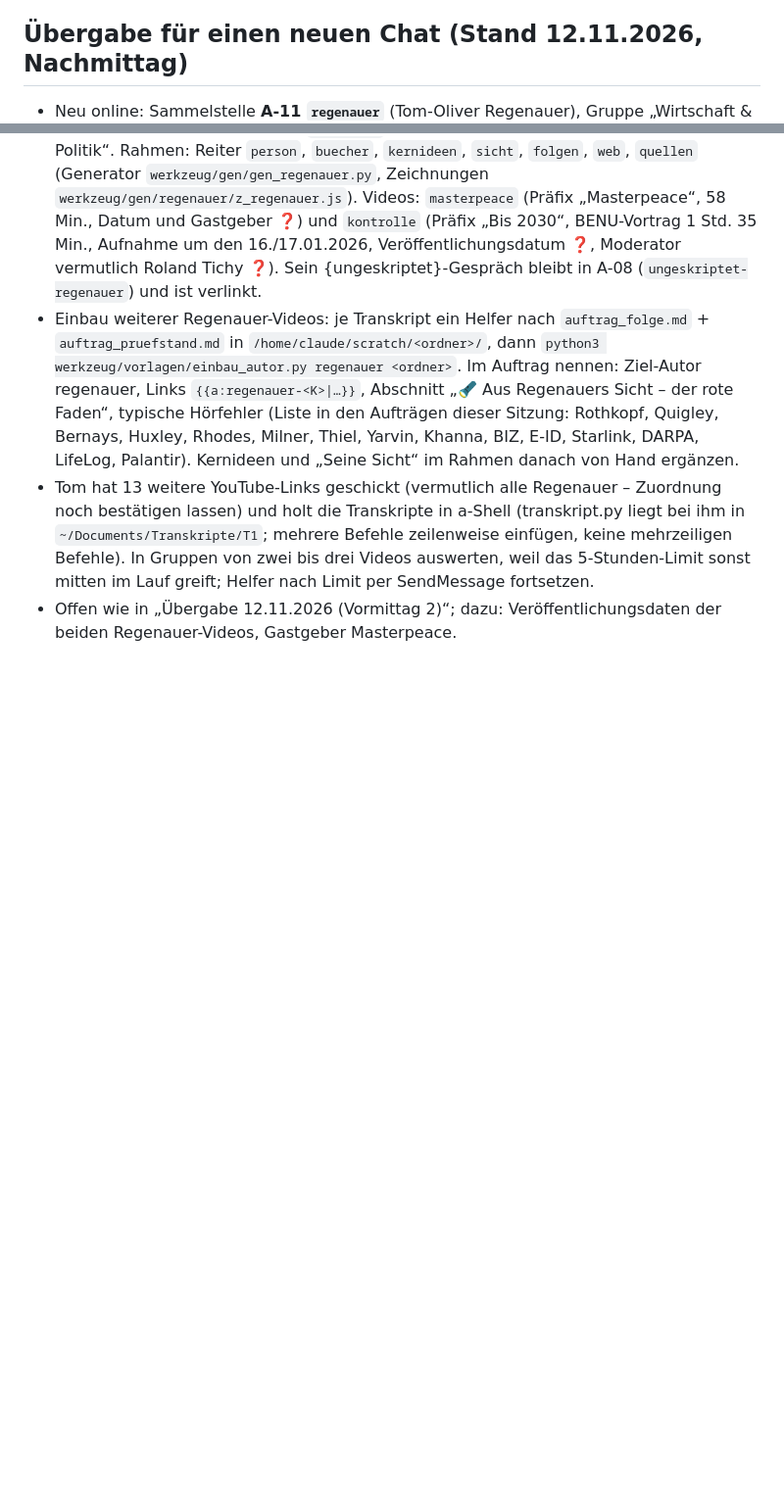
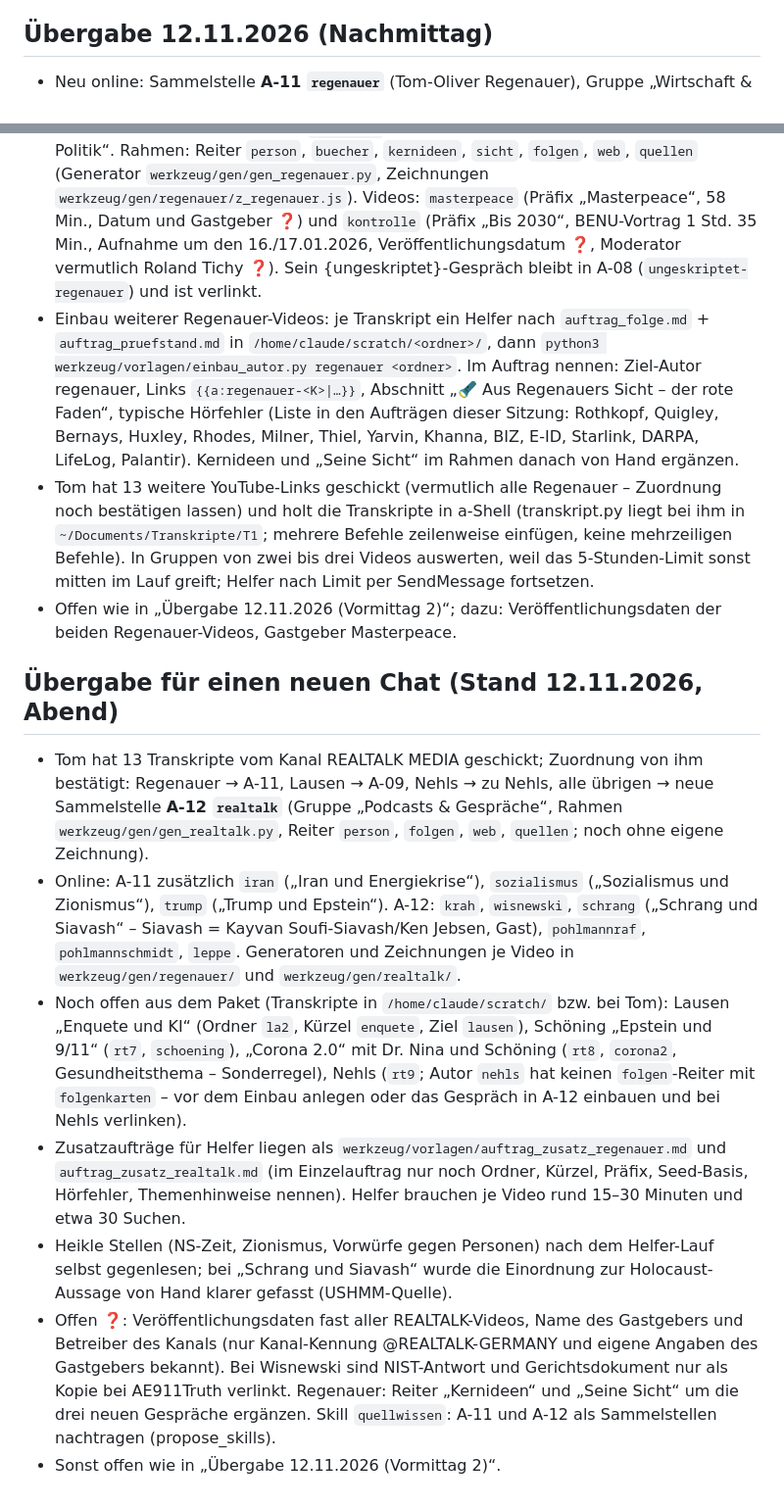
Before and after one commit to Tom444555/Quellwissen, a Markdown page: werkzeug/HANDBUCH.md, 2 parts joined by grey strips. Shown at 98% size. Drawn GitHub-style; blank space fills up the shorter version.

Commit message:
Handbuch: Übergabe Abend, Zusatzaufträge für Helfer
Co-Authored-By: Claude Fable 5.2 <noreply@anthropic.com>
Claude-Session: https://claude.ai/code/session_01MK1eRgLmj1xeh3n3a5mi2z

```diff
--- a/werkzeug/HANDBUCH.md
+++ b/werkzeug/HANDBUCH.md
@@ -311,8 +311,18 @@ Alles steht an **einer** Stelle: `quelle/gruenwissen.html`, Skript `<script id="
 - Offen: Interviewer des Giganten-Interviews („Herr Streimann“ ❓); Kremer „über 1000 Tage“ und Vergleichsmenge der Impfstoff-Lipide (EU-Fachinformation nennt keine Zahlen); erste zwei Drittel der Kremer-Folge weiter nur stichprobenhaft am Transkript geprüft (Transkript liegt nicht im Repo – Tom müsste die .txt noch einmal schicken); Projekt-Dokument (Tom lädt die Datei selbst ins Projekt); Test auf echtem iPad/Android; Live-Währungskurse (Abruf vom Cloud-Arbeitsplatz gesperrt – Tom prüft in der App unter Währungen → Aktualisieren); übrige ❓ in den Abgleichen sind überwiegend unklare Transkript-Stellen.
 - Ablauf neues Transkript und Sammelstellen: unverändert, siehe „Übergabe 12.11.2026 (Mittag)“.
 
-## Übergabe für einen neuen Chat (Stand 12.11.2026, Nachmittag)
+## Übergabe 12.11.2026 (Nachmittag)
 - Neu online: Sammelstelle **A-11 `regenauer`** (Tom-Oliver Regenauer), Gruppe „Wirtschaft & Politik“. Rahmen: Reiter `person`, `buecher`, `kernideen`, `sicht`, `folgen`, `web`, `quellen` (Generator `werkzeug/gen/gen_regenauer.py`, Zeichnungen `werkzeug/gen/regenauer/z_regenauer.js`). Videos: `masterpeace` (Präfix „Masterpeace“, 58 Min., Datum und Gastgeber ❓) und `kontrolle` (Präfix „Bis 2030“, BENU-Vortrag 1 Std. 35 Min., Aufnahme um den 16./17.01.2026, Veröffentlichungsdatum ❓, Moderator vermutlich Roland Tichy ❓). Sein {ungeskriptet}-Gespräch bleibt in A-08 (`ungeskriptet-regenauer`) und ist verlinkt.
 - Einbau weiterer Regenauer-Videos: je Transkript ein Helfer nach `auftrag_folge.md` + `auftrag_pruefstand.md` in `/home/claude/scratch/<ordner>/`, dann `python3 werkzeug/vorlagen/einbau_autor.py regenauer <ordner>`. Im Auftrag nennen: Ziel-Autor regenauer, Links `{{a:regenauer-<K>|…}}`, Abschnitt „🔦 Aus Regenauers Sicht – der rote Faden“, typische Hörfehler (Liste in den Aufträgen dieser Sitzung: Rothkopf, Quigley, Bernays, Huxley, Rhodes, Milner, Thiel, Yarvin, Khanna, BIZ, E-ID, Starlink, DARPA, LifeLog, Palantir). Kernideen und „Seine Sicht“ im Rahmen danach von Hand ergänzen.
 - Tom hat 13 weitere YouTube-Links geschickt (vermutlich alle Regenauer – Zuordnung noch bestätigen lassen) und holt die Transkripte in a-Shell (transkript.py liegt bei ihm in `~/Documents/Transkripte/T1`; mehrere Befehle zeilenweise einfügen, keine mehrzeiligen Befehle). In Gruppen von zwei bis drei Videos auswerten, weil das 5-Stunden-Limit sonst mitten im Lauf greift; Helfer nach Limit per SendMessage fortsetzen.
 - Offen wie in „Übergabe 12.11.2026 (Vormittag 2)“; dazu: Veröffentlichungsdaten der beiden Regenauer-Videos, Gastgeber Masterpeace.
+
+
+## Übergabe für einen neuen Chat (Stand 12.11.2026, Abend)
+- Tom hat 13 Transkripte vom Kanal REALTALK MEDIA geschickt; Zuordnung von ihm bestätigt: Regenauer → A-11, Lausen → A-09, Nehls → zu Nehls, alle übrigen → neue Sammelstelle **A-12 `realtalk`** (Gruppe „Podcasts & Gespräche“, Rahmen `werkzeug/gen/gen_realtalk.py`, Reiter `person`, `folgen`, `web`, `quellen`; noch ohne eigene Zeichnung).
+- Online: A-11 zusätzlich `iran` („Iran und Energiekrise“), `sozialismus` („Sozialismus und Zionismus“), `trump` („Trump und Epstein“). A-12: `krah`, `wisnewski`, `schrang` („Schrang und Siavash“ – Siavash = Kayvan Soufi-Siavash/Ken Jebsen, Gast), `pohlmannraf`, `pohlmannschmidt`, `leppe`. Generatoren und Zeichnungen je Video in `werkzeug/gen/regenauer/` und `werkzeug/gen/realtalk/`.
+- Noch offen aus dem Paket (Transkripte in `/home/claude/scratch/` bzw. bei Tom): Lausen „Enquete und KI“ (Ordner `la2`, Kürzel `enquete`, Ziel `lausen`), Schöning „Epstein und 9/11“ (`rt7`, `schoening`), „Corona 2.0“ mit Dr. Nina und Schöning (`rt8`, `corona2`, Gesundheitsthema – Sonderregel), Nehls (`rt9`; Autor `nehls` hat keinen `folgen`-Reiter mit `folgenkarten` – vor dem Einbau anlegen oder das Gespräch in A-12 einbauen und bei Nehls verlinken).
+- Zusatzaufträge für Helfer liegen als `werkzeug/vorlagen/auftrag_zusatz_regenauer.md` und `auftrag_zusatz_realtalk.md` (im Einzelauftrag nur noch Ordner, Kürzel, Präfix, Seed-Basis, Hörfehler, Themenhinweise nennen). Helfer brauchen je Video rund 15–30 Minuten und etwa 30 Suchen.
+- Heikle Stellen (NS-Zeit, Zionismus, Vorwürfe gegen Personen) nach dem Helfer-Lauf selbst gegenlesen; bei „Schrang und Siavash“ wurde die Einordnung zur Holocaust-Aussage von Hand klarer gefasst (USHMM-Quelle).
+- Offen ❓: Veröffentlichungsdaten fast aller REALTALK-Videos, Name des Gastgebers und Betreiber des Kanals (nur Kanal-Kennung @REALTALK-GERMANY und eigene Angaben des Gastgebers bekannt). Bei Wisnewski sind NIST-Antwort und Gerichtsdokument nur als Kopie bei AE911Truth verlinkt. Regenauer: Reiter „Kernideen“ und „Seine Sicht“ um die drei neuen Gespräche ergänzen. Skill `quellwissen`: A-11 und A-12 als Sammelstellen nachtragen (propose_skills).
+- Sonst offen wie in „Übergabe 12.11.2026 (Vormittag 2)“.
```
Also changed, not shown: werkzeug/vorlagen/auftrag_zusatz_realtalk.md (added, +29 -0 lines), werkzeug/vorlagen/auftrag_zusatz_regenauer.md (added, +29 -0 lines).
